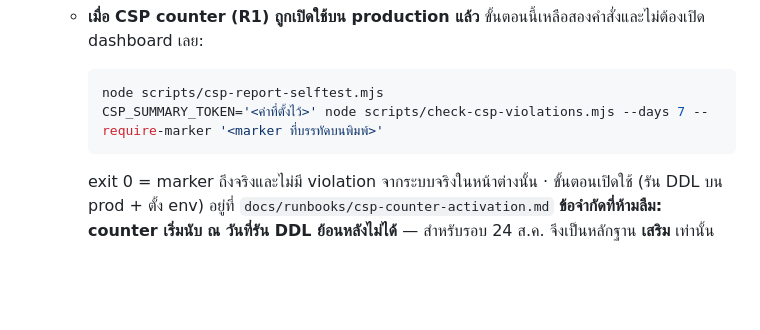
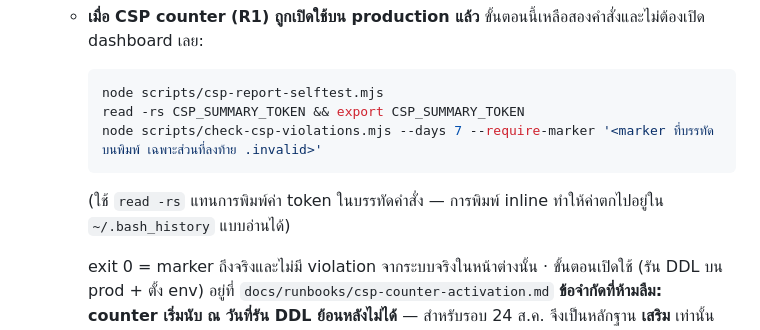
Before and after one commit to Arnutt-N/smart-port, a Markdown page: docs/frontend-security-headers.md, the part around the change. Rendered like a GitHub page; blank space fills up the shorter version.

````diff
--- a/docs/frontend-security-headers.md
+++ b/docs/frontend-security-headers.md
@@ -177,8 +177,12 @@ truth และ fail-closed เมื่อโครงสร้างเปล
 
     ```bash
     node scripts/csp-report-selftest.mjs
-    CSP_SUMMARY_TOKEN='<ค่าที่ตั้งไว้>' node scripts/check-csp-violations.mjs --days 7 --require-marker '<marker ที่บรรทัดบนพิมพ์>'
+    read -rs CSP_SUMMARY_TOKEN && export CSP_SUMMARY_TOKEN
+    node scripts/check-csp-violations.mjs --days 7 --require-marker '<marker ที่บรรทัดบนพิมพ์ เฉพาะส่วนที่ลงท้าย .invalid>'
     ```
+
+    (ใช้ `read -rs` แทนการพิมพ์ค่า token ในบรรทัดคำสั่ง — การพิมพ์ inline ทำให้ค่าตกไปอยู่ใน
+    `~/.bash_history` แบบอ่านได้)
 
     exit 0 = marker ถึงจริงและไม่มี violation จากระบบจริงในหน้าต่างนั้น · ขั้นตอนเปิดใช้ (รัน DDL บน
     prod + ตั้ง env) อยู่ที่ `docs/runbooks/csp-counter-activation.md`
````
Also changed, not shown: docs/runbooks/csp-counter-activation.md (+29 -6 lines).
